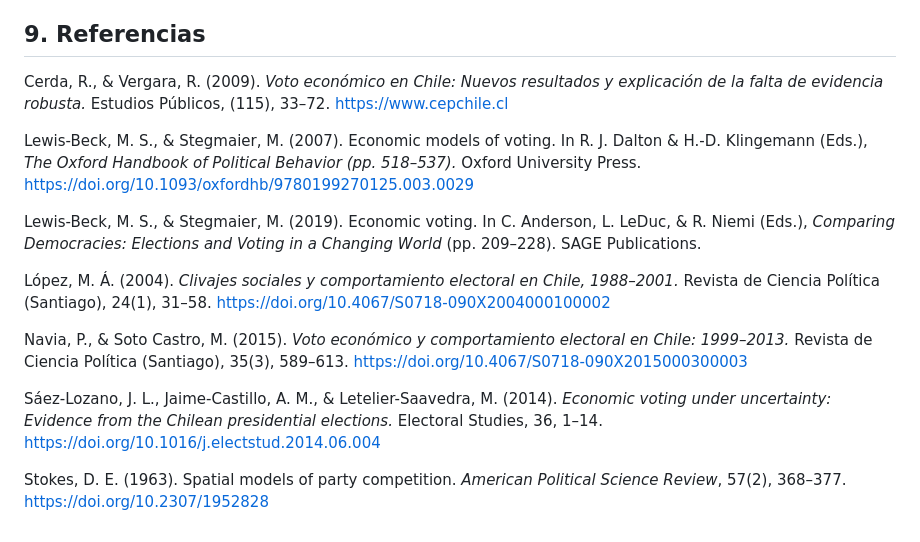
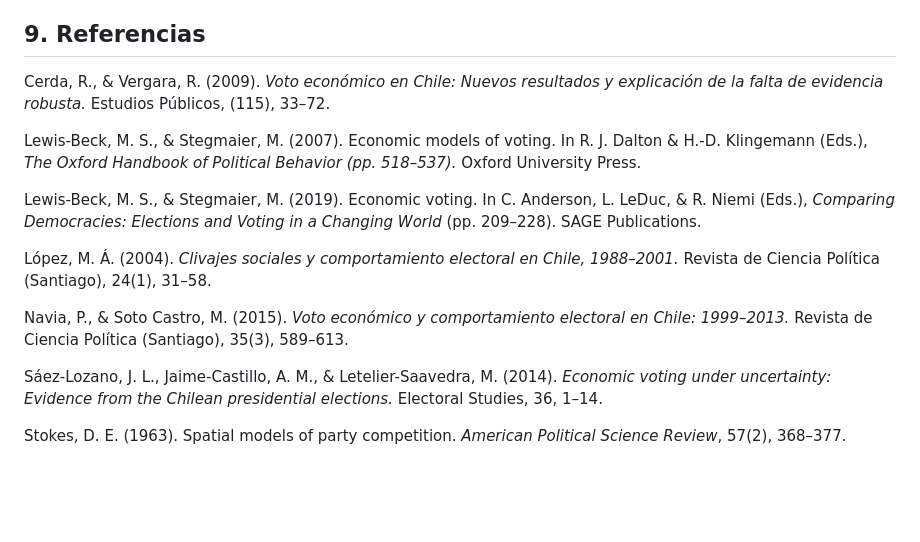
Before and after one commit to mariagracia-abbottcontreras/proyecto_icp5006, a Markdown page: README.md, the part around the change. GitHub-like rendering; blank space fills up the shorter version.

Commit message:
Remove URLs from references in README.md

```diff
--- a/README.md
+++ b/README.md
@@ -161,16 +161,16 @@ Los resultados se presentarán mediante tablas de coeficientes, intervalos de co
 
 ## 9. Referencias
 
-Cerda, R., & Vergara, R. (2009). *Voto económico en Chile: Nuevos resultados y explicación de la falta de evidencia robusta.* Estudios Públicos, (115), 33–72. https://www.cepchile.cl
+Cerda, R., & Vergara, R. (2009). *Voto económico en Chile: Nuevos resultados y explicación de la falta de evidencia robusta.* Estudios Públicos, (115), 33–72.
 
-Lewis-Beck, M. S., & Stegmaier, M. (2007). Economic models of voting. In R. J. Dalton & H.-D. Klingemann (Eds.), *The Oxford Handbook of Political Behavior (pp. 518–537).* Oxford University Press. https://doi.org/10.1093/oxfordhb/9780199270125.003.0029
+Lewis-Beck, M. S., & Stegmaier, M. (2007). Economic models of voting. In R. J. Dalton & H.-D. Klingemann (Eds.), *The Oxford Handbook of Political Behavior (pp. 518–537).* Oxford University Press.
 
 Lewis-Beck, M. S., & Stegmaier, M. (2019). Economic voting. In C. Anderson, L. LeDuc, & R. Niemi (Eds.), *Comparing Democracies: Elections and Voting in a Changing World* (pp. 209–228). SAGE Publications.
 
-López, M. Á. (2004). *Clivajes sociales y comportamiento electoral en Chile, 1988–2001.* Revista de Ciencia Política (Santiago), 24(1), 31–58. https://doi.org/10.4067/S0718-090X2004000100002
+López, M. Á. (2004). *Clivajes sociales y comportamiento electoral en Chile, 1988–2001.* Revista de Ciencia Política (Santiago), 24(1), 31–58.
 
-Navia, P., & Soto Castro, M. (2015). *Voto económico y comportamiento electoral en Chile: 1999–2013.* Revista de Ciencia Política (Santiago), 35(3), 589–613. https://doi.org/10.4067/S0718-090X2015000300003
+Navia, P., & Soto Castro, M. (2015). *Voto económico y comportamiento electoral en Chile: 1999–2013.* Revista de Ciencia Política (Santiago), 35(3), 589–613.
 
-Sáez-Lozano, J. L., Jaime-Castillo, A. M., & Letelier-Saavedra, M. (2014). *Economic voting under uncertainty: Evidence from the Chilean presidential elections.* Electoral Studies, 36, 1–14. https://doi.org/10.1016/j.electstud.2014.06.004
+Sáez-Lozano, J. L., Jaime-Castillo, A. M., & Letelier-Saavedra, M. (2014). *Economic voting under uncertainty: Evidence from the Chilean presidential elections.* Electoral Studies, 36, 1–14.
 
-Stokes, D. E. (1963). Spatial models of party competition. *American Political Science Review*, 57(2), 368–377. https://doi.org/10.2307/1952828
+Stokes, D. E. (1963). Spatial models of party competition. *American Political Science Review*, 57(2), 368–377.
```
